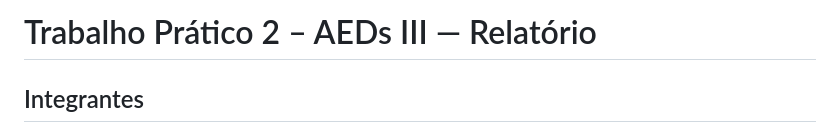
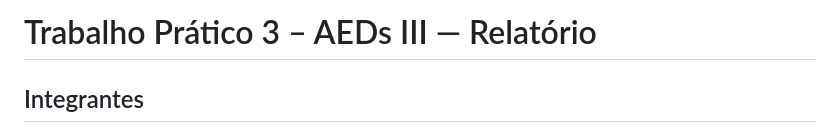
Before and after one commit to Joshua-victor/AEDS-III, a Markdown page: Trabalho Prático 3/README.md, the part around the change. Rendered like a GitHub page.

Commit message:
Update title from 'Trabalho Prático 2' to '3'

```diff
--- a/Trabalho Prático 3/README.md
+++ b/Trabalho Prático 3/README.md
@@ -1,4 +1,4 @@
-# Trabalho Prático 2 – AEDs III — Relatório
+# Trabalho Prático 3 – AEDs III — Relatório
 
 ## Integrantes
 - [Joshua Victor Costa e Pereira](https://github.com/Joshua-victor)
```
